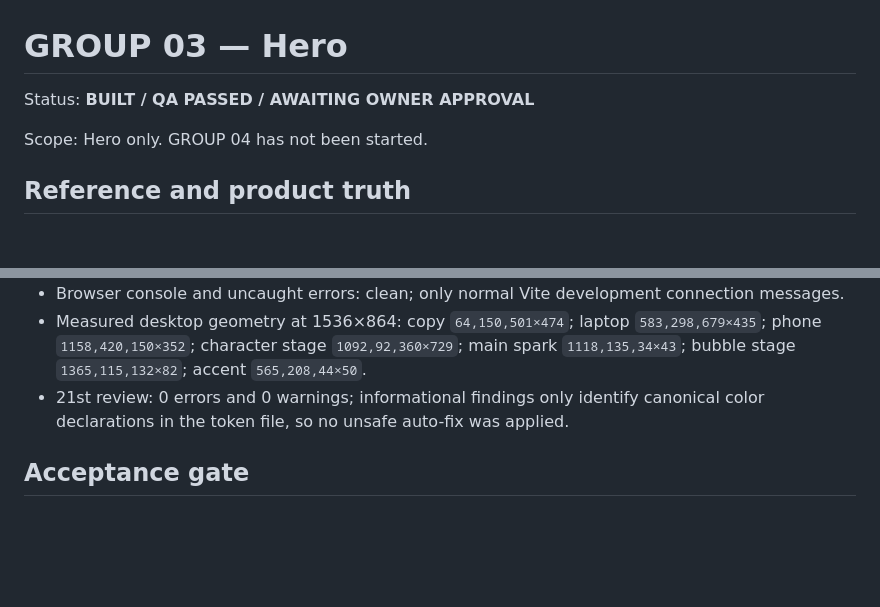
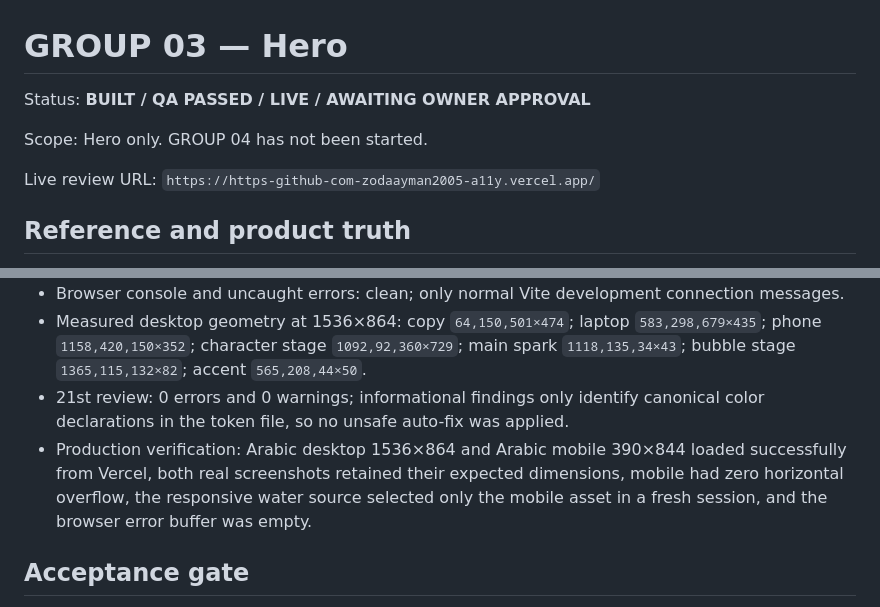
Before and after one commit to zodaayman2005-a11y/Sparkle-auto, a Markdown page: docs/group-03-hero.md, 2 parts joined by grey strips. Drawn GitHub-style; blank space fills up the shorter version.

Commit message:
Record GROUP 03 production QA

```diff
--- a/docs/group-03-hero.md
+++ b/docs/group-03-hero.md
@@ -1,8 +1,10 @@
 # GROUP 03 — Hero
 
-Status: **BUILT / QA PASSED / AWAITING OWNER APPROVAL**
+Status: **BUILT / QA PASSED / LIVE / AWAITING OWNER APPROVAL**
 
 Scope: Hero only. GROUP 04 has not been started.
+
+Live review URL: `https://https-github-com-zodaayman2005-a11y.vercel.app/`
 
 ## Reference and product truth
 
@@ -118,6 +120,7 @@ The water layer never covers text, screenshots, the character’s face, phone, o
 - Browser console and uncaught errors: clean; only normal Vite development connection messages.
 - Measured desktop geometry at 1536×864: copy `64,150,501×474`; laptop `583,298,679×435`; phone `1158,420,150×352`; character stage `1092,92,360×729`; main spark `1118,135,34×43`; bubble stage `1365,115,132×82`; accent `565,208,44×50`.
 - 21st review: 0 errors and 0 warnings; informational findings only identify canonical color declarations in the token file, so no unsafe auto-fix was applied.
+- Production verification: Arabic desktop 1536×864 and Arabic mobile 390×844 loaded successfully from Vercel, both real screenshots retained their expected dimensions, mobile had zero horizontal overflow, the responsive water source selected only the mobile asset in a fresh session, and the browser error buffer was empty.
 
 ## Acceptance gate
 
```
Also changed, not shown: other parts of docs/group-03-hero.md (+1 -1 lines).
